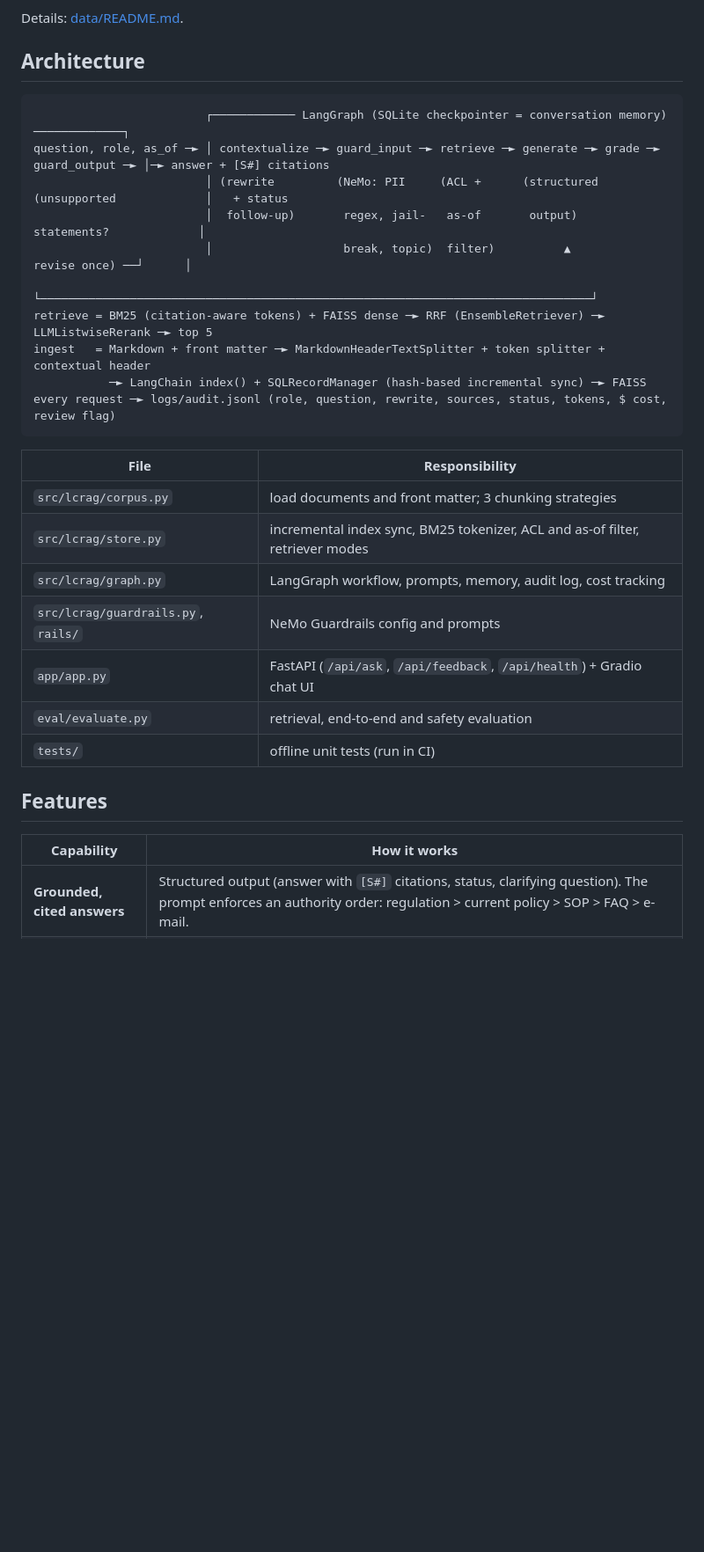
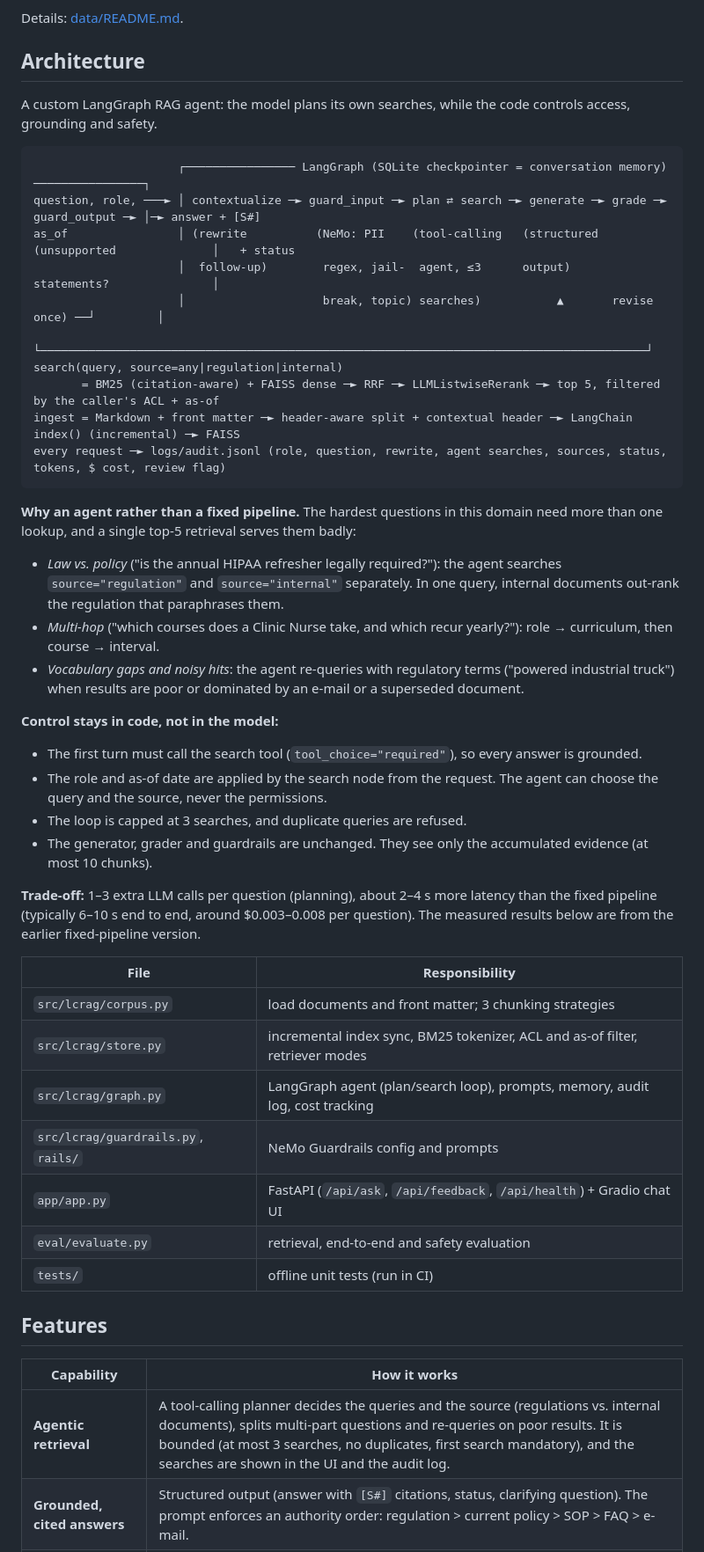
Before and after one commit to praveeniitm/learning-compliance-rag, a Markdown page: README.md, the part around one of its changes. Shown at 88% size. Drawn GitHub-style; blank space fills up the shorter version.

Commit message:
Document agentic architecture, control boundaries and trade-offs

````diff
--- a/README.md
+++ b/README.md
@@ -27,24 +27,39 @@ Details: [data/README.md](data/README.md).
 
 ## Architecture
 
+A custom LangGraph RAG agent: the model plans its own searches, while the code controls access, grounding and safety.
+
 ```
-                         ┌──────────── LangGraph (SQLite checkpointer = conversation memory) ─────────────┐
-question, role, as_of ─► │ contextualize ─► guard_input ─► retrieve ─► generate ─► grade ─► guard_output ─► │─► answer + [S#] citations
-                         │ (rewrite         (NeMo: PII     (ACL +      (structured  (unsupported             │   + status
-                         │  follow-up)       regex, jail-   as-of       output)      statements?             │
-                         │                   break, topic)  filter)          ▲         revise once) ──┘      │
-                         └────────────────────────────────────────────────────────────────────────────────┘
-retrieve = BM25 (citation-aware tokens) + FAISS dense ─► RRF (EnsembleRetriever) ─► LLMListwiseRerank ─► top 5
-ingest   = Markdown + front matter ─► MarkdownHeaderTextSplitter + token splitter + contextual header
-           ─► LangChain index() + SQLRecordManager (hash-based incremental sync) ─► FAISS
-every request ─► logs/audit.jsonl (role, question, rewrite, sources, status, tokens, $ cost, review flag)
+                     ┌──────────────── LangGraph (SQLite checkpointer = conversation memory) ────────────────┐
+question, role, ───► │ contextualize ─► guard_input ─► plan ⇄ search ─► generate ─► grade ─► guard_output ─► │─► answer + [S#]
+as_of                │ (rewrite          (NeMo: PII    (tool-calling   (structured (unsupported              │   + status
+                     │  follow-up)        regex, jail-  agent, ≤3      output)     statements?               │
+                     │                    break, topic) searches)           ▲       revise once) ──┘         │
+                     └────────────────────────────────────────────────────────────────────────────────────────┘
+search(query, source=any|regulation|internal)
+       = BM25 (citation-aware) + FAISS dense ─► RRF ─► LLMListwiseRerank ─► top 5, filtered by the caller's ACL + as-of
+ingest = Markdown + front matter ─► header-aware split + contextual header ─► LangChain index() (incremental) ─► FAISS
+every request ─► logs/audit.jsonl (role, question, rewrite, agent searches, sources, status, tokens, $ cost, review flag)
 ```
+
+**Why an agent rather than a fixed pipeline.** The hardest questions in this domain need more than one lookup, and a single top-5 retrieval serves them badly:
+- *Law vs. policy* ("is the annual HIPAA refresher legally required?"): the agent searches `source="regulation"` and `source="internal"` separately. In one query, internal documents out-rank the regulation that paraphrases them.
+- *Multi-hop* ("which courses does a Clinic Nurse take, and which recur yearly?"): role → curriculum, then course → interval.
+- *Vocabulary gaps and noisy hits*: the agent re-queries with regulatory terms ("powered industrial truck") when results are poor or dominated by an e-mail or a superseded document.
+
+**Control stays in code, not in the model:**
+- The first turn must call the search tool (`tool_choice="required"`), so every answer is grounded.
+- The role and as-of date are applied by the search node from the request. The agent can choose the query and the source, never the permissions.
+- The loop is capped at 3 searches, and duplicate queries are refused.
+- The generator, grader and guardrails are unchanged. They see only the accumulated evidence (at most 10 chunks).
+
+**Trade-off:** 1–3 extra LLM calls per question (planning), about 2–4 s more latency than the fixed pipeline (typically 6–10 s end to end, around $0.003–0.008 per question). The measured results below are from the earlier fixed-pipeline version.
 
 | File | Responsibility |
 |---|---|
 | `src/lcrag/corpus.py` | load documents and front matter; 3 chunking strategies |
 | `src/lcrag/store.py` | incremental index sync, BM25 tokenizer, ACL and as-of filter, retriever modes |
-| `src/lcrag/graph.py` | LangGraph workflow, prompts, memory, audit log, cost tracking |
+| `src/lcrag/graph.py` | LangGraph agent (plan/search loop), prompts, memory, audit log, cost tracking |
 | `src/lcrag/guardrails.py`, `rails/` | NeMo Guardrails config and prompts |
 | `app/app.py` | FastAPI (`/api/ask`, `/api/feedback`, `/api/health`) + Gradio chat UI |
 | `eval/evaluate.py` | retrieval, end-to-end and safety evaluation |
@@ -54,6 +69,7 @@ every request ─► logs/audit.jsonl (role, question, rewrite, sources, status,
 
 | Capability | How it works |
 |---|---|
+| **Agentic retrieval** | A tool-calling planner decides the queries and the source (regulations vs. internal documents), splits multi-part questions and re-queries on poor results. It is bounded (at most 3 searches, no duplicates, first search mandatory), and the searches are shown in the UI and the audit log. |
 | **Grounded, cited answers** | Structured output (answer with `[S#]` citations, status, clarifying question). The prompt enforces an authority order: regulation > current policy > SOP > FAQ > e-mail. |
 | **Hallucination control** | A grader node lists statements the sources don't support. The generator revises once with that feedback. If the revision still fails, the answer is marked `unverified` and flagged `needs_review` in the audit log (a human review queue). |
 | **Access control** | Each document carries an `access` field in its front matter. The filter runs *inside* retrieval (FAISS `filter=` and a per-role BM25 index), so restricted text never reaches the re-ranker, the prompt or a citation. Roles: `employee`, `manager`, `ehs`, `lms_admin`, `compliance`. |
````
Also changed, not shown: other parts of README.md (+4 -3 lines).
